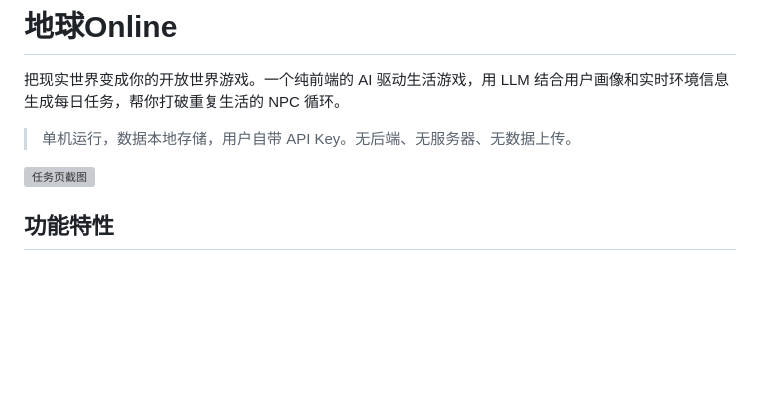
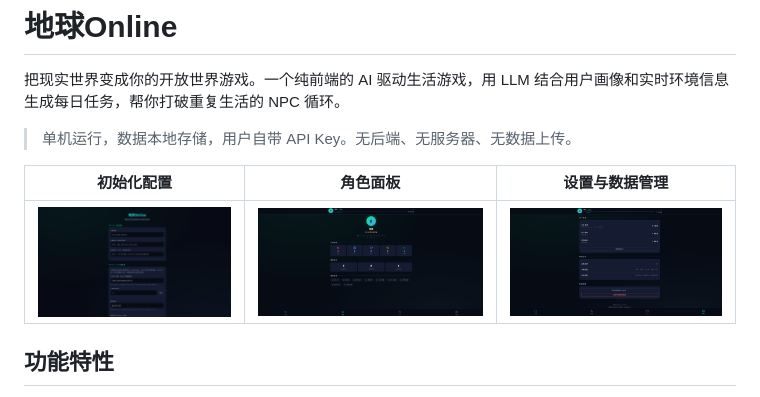
Before and after one commit to LiJiawang0429/earth-online, a Markdown page: README.md, the part around the change. Rendered like a GitHub page; pictures changed too: assets/screenshot-character.jpg (added), assets/screenshot-settings.jpg (added), assets/screenshot-setup.jpg (added); blank space fills up the shorter version; grey boxes are pictures that could not be loaded.

Commit message:
docs: 替换为用户提供的高质量界面截图
- 新增初始化配置页、角色面板、设置页三张截图
- README中以三列对比形式展示
- 移除旧的自动截取截图

```diff
--- a/README.md
+++ b/README.md
@@ -4,7 +4,9 @@
 
 > 单机运行，数据本地存储，用户自带 API Key。无后端、无服务器、无数据上传。
 
-![任务页截图](assets/screenshot-tasks.jpg)
+| 初始化配置 | 角色面板 | 设置与数据管理 |
+|:---:|:---:|:---:|
+| ![初始化配置](assets/screenshot-setup.jpg) | ![角色面板](assets/screenshot-character.jpg) | ![设置页](assets/screenshot-settings.jpg) |
 
 ## 功能特性
 
```
Also changed, not shown: 1 other file.
